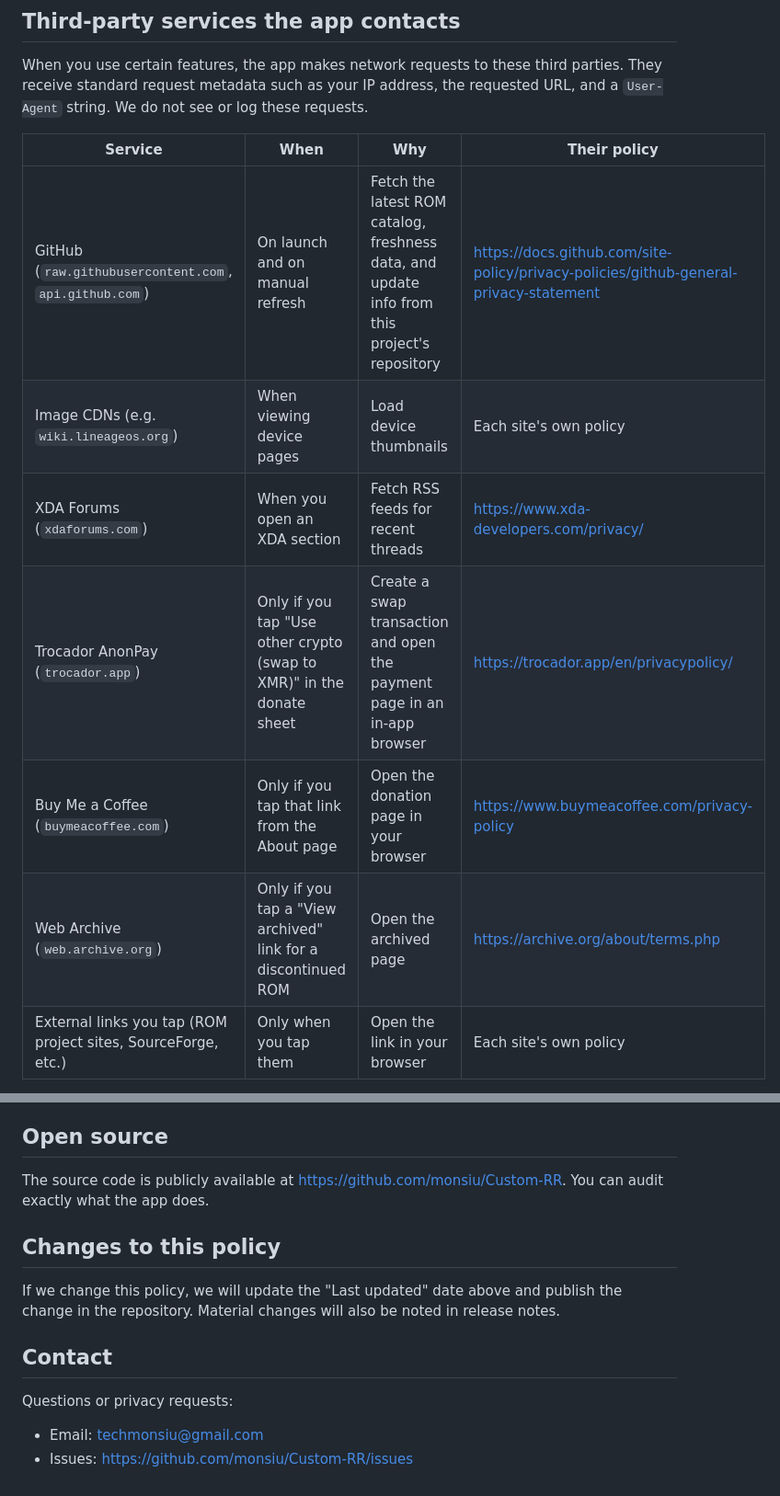
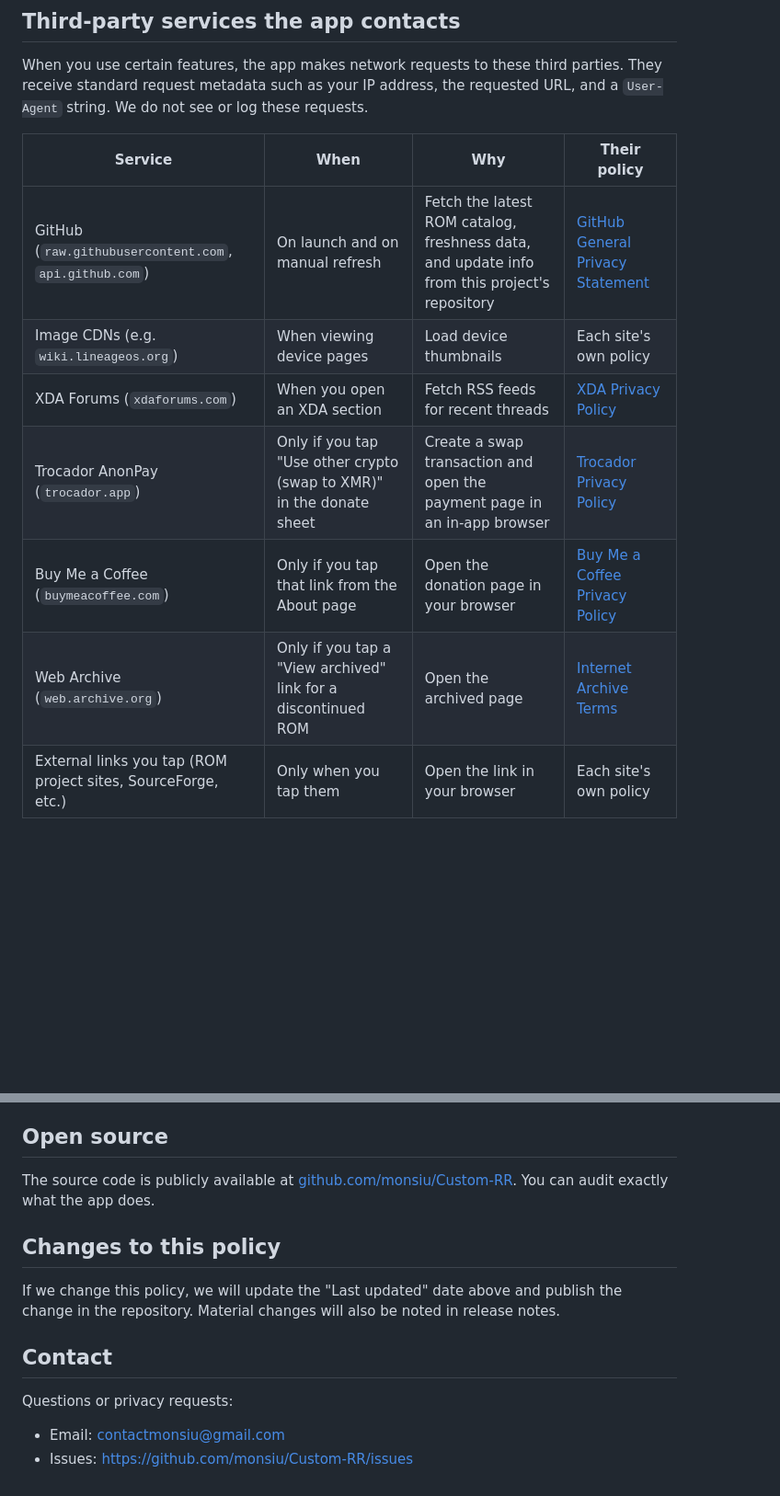
Before and after one commit to monsiu/Custom-RR, a Markdown page: PRIVACY.md, 2 parts joined by grey strips. Shown at 92% size. GitHub-like rendering; blank space fills up the shorter version.

Commit message:
update privacy policy links and formatting for clarity

```diff
--- a/PRIVACY.md
+++ b/PRIVACY.md
@@ -42,13 +42,13 @@ address, the requested URL, and a `User-Agent` string. We do not see or
 log these requests.
 
 | Service | When | Why | Their policy |
-|---|---|---|---|
-| GitHub (`raw.githubusercontent.com`, `api.github.com`) | On launch and on manual refresh | Fetch the latest ROM catalog, freshness data, and update info from this project's repository | https://docs.github.com/site-policy/privacy-policies/github-general-privacy-statement |
+| --- | --- | --- | --- |
+| GitHub (`raw.githubusercontent.com`, `api.github.com`) | On launch and on manual refresh | Fetch the latest ROM catalog, freshness data, and update info from this project's repository | [GitHub General Privacy Statement](https://docs.github.com/site-policy/privacy-policies/github-general-privacy-statement) |
 | Image CDNs (e.g. `wiki.lineageos.org`) | When viewing device pages | Load device thumbnails | Each site's own policy |
-| XDA Forums (`xdaforums.com`) | When you open an XDA section | Fetch RSS feeds for recent threads | https://www.xda-developers.com/privacy/ |
-| Trocador AnonPay (`trocador.app`) | Only if you tap "Use other crypto (swap to XMR)" in the donate sheet | Create a swap transaction and open the payment page in an in-app browser | https://trocador.app/en/privacypolicy/ |
-| Buy Me a Coffee (`buymeacoffee.com`) | Only if you tap that link from the About page | Open the donation page in your browser | https://www.buymeacoffee.com/privacy-policy |
-| Web Archive (`web.archive.org`) | Only if you tap a "View archived" link for a discontinued ROM | Open the archived page | https://archive.org/about/terms.php |
+| XDA Forums (`xdaforums.com`) | When you open an XDA section | Fetch RSS feeds for recent threads | [XDA Privacy Policy](https://www.xda-developers.com/privacy/) |
+| Trocador AnonPay (`trocador.app`) | Only if you tap "Use other crypto (swap to XMR)" in the donate sheet | Create a swap transaction and open the payment page in an in-app browser | [Trocador Privacy Policy](https://trocador.app/en/privacypolicy/) |
+| Buy Me a Coffee (`buymeacoffee.com`) | Only if you tap that link from the About page | Open the donation page in your browser | [Buy Me a Coffee Privacy Policy](https://www.buymeacoffee.com/privacy-policy) |
+| Web Archive (`web.archive.org`) | Only if you tap a "View archived" link for a discontinued ROM | Open the archived page | [Internet Archive Terms](https://archive.org/about/terms.php) |
 | External links you tap (ROM project sites, SourceForge, etc.) | Only when you tap them | Open the link in your browser | Each site's own policy |
 
 We have no agreement with these services and receive no data from them.
@@ -94,7 +94,8 @@ side, no special handling for minors is needed.
 ## Open source
 
 The source code is publicly available at
-https://github.com/monsiu/Custom-RR. You can audit exactly what the app does.
+[github.com/monsiu/Custom-RR](https://github.com/monsiu/Custom-RR). You can
+audit exactly what the app does.
 
 ## Changes to this policy
 
@@ -106,5 +107,5 @@ release notes.
 
 Questions or privacy requests:
 
-- Email: techmonsiu@gmail.com
-- Issues: https://github.com/monsiu/Custom-RR/issues
+- Email: <contactmonsiu@gmail.com>
+- Issues: <https://github.com/monsiu/Custom-RR/issues>
```
